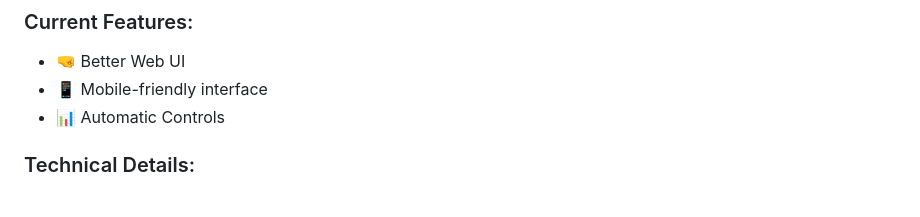
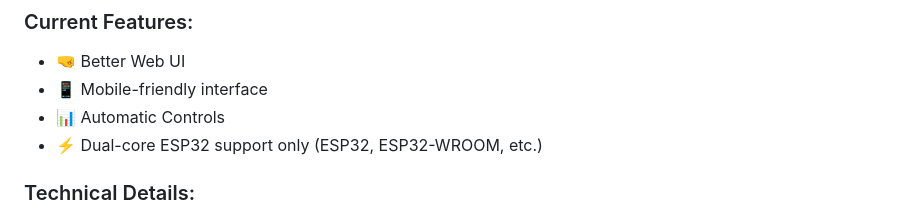
Before and after one commit to desiFish/Smart-Aquarium-V4.0, a Markdown page: README.md, the part around the change. GitHub-like rendering.

Commit message:
add dual-core ESP32 support note to features list in README.md

```diff
--- a/README.md
+++ b/README.md
@@ -68,6 +68,7 @@ Advanced control for aquariums using ESP32, Preference Lib. and LittleFS.
 - 🤜 Better Web UI
 - 📱 Mobile-friendly interface
 - 📊 Automatic Controls
+- ⚡ Dual-core ESP32 support only (ESP32, ESP32-WROOM, etc.)
 
 ### Technical Details:
 - 💾 Uses LittleFS for storing web interface files
```
